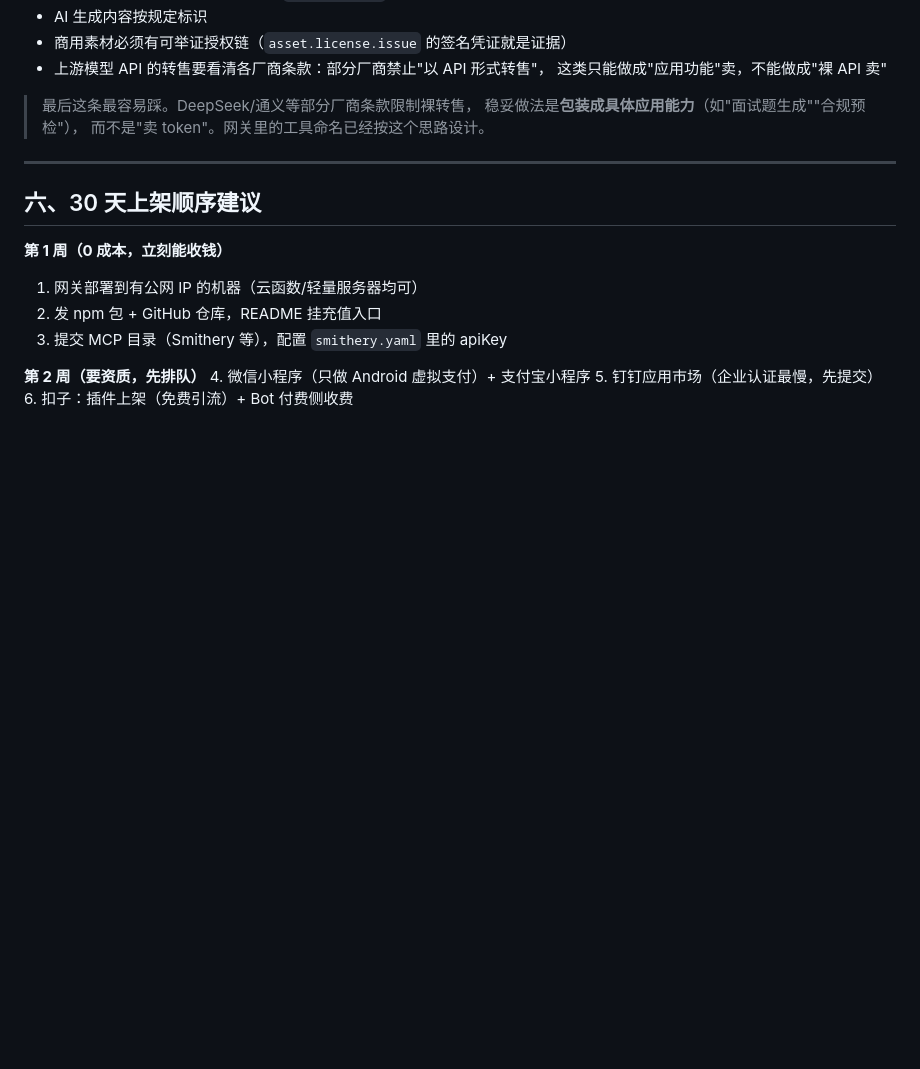
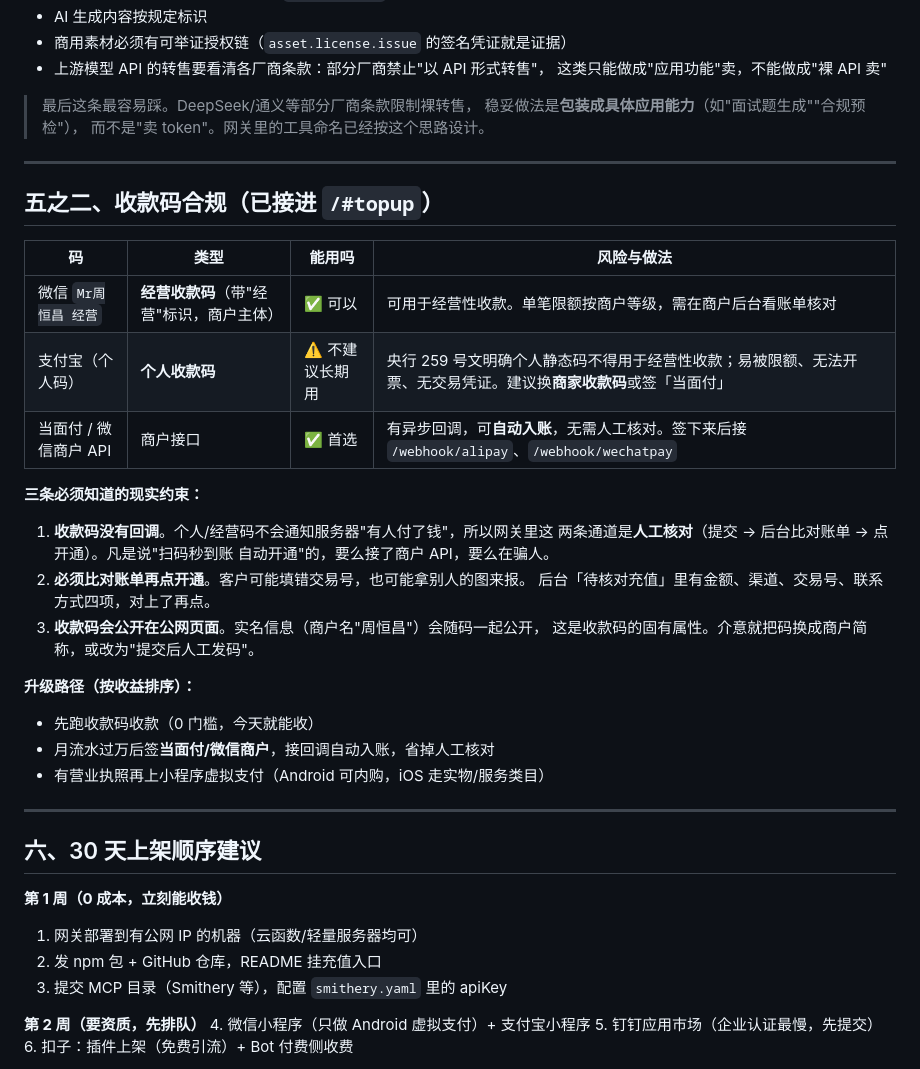
Before and after one commit to zhouhengchang/paypercall-mcp, a Markdown page: docs/上架与收费清单.md, the part around the change. Drawn GitHub-style; blank space fills up the shorter version.

Commit message:
feat(topup): self-service QR top-up with manual reconciliation
- Landing page /#topup: plan picker, QR channels, claim form
- POST /topup/claim with duplicate payer_ref guard (409)
- Admin panel: pending queue, one-click approve issues API key
- QR images gitignored (real name + payment info must not go public)
- scripts/topup_test.py: 25 end-to-end assertions, all passing

```diff
--- a/docs/上架与收费清单.md
+++ b/docs/上架与收费清单.md
@@ -138,6 +138,31 @@
 
 ---
 
+## 五之二、收款码合规（已接进 `/#topup`）
+
+| 码 | 类型 | 能用吗 | 风险与做法 |
+|---|---|---|---|
+| 微信 `Mr周恒昌 经营` | **经营收款码**（带"经营"标识，商户主体） | ✅ 可以 | 可用于经营性收款。单笔限额按商户等级，需在商户后台看账单核对 |
+| 支付宝（个人码） | **个人收款码** | ⚠️ 不建议长期用 | 央行 259 号文明确个人静态码不得用于经营性收款；易被限额、无法开票、无交易凭证。建议换**商家收款码**或签「当面付」 |
+| 当面付 / 微信商户 API | 商户接口 | ✅ 首选 | 有异步回调，可**自动入账**，无需人工核对。签下来后接 `/webhook/alipay`、`/webhook/wechatpay` |
+
+**三条必须知道的现实约束：**
+
+1. **收款码没有回调**。个人/经营码不会通知服务器"有人付了钱"，所以网关里这
+   两条通道是**人工核对**（提交 → 后台比对账单 → 点开通）。凡是说"扫码秒到账
+   自动开通"的，要么接了商户 API，要么在骗人。
+2. **必须比对账单再点开通**。客户可能填错交易号，也可能拿别人的图来报。
+   后台「待核对充值」里有金额、渠道、交易号、联系方式四项，对上了再点。
+3. **收款码会公开在公网页面**。实名信息（商户名"周恒昌"）会随码一起公开，
+   这是收款码的固有属性。介意就把码换成商户简称，或改为"提交后人工发码"。
+
+**升级路径（按收益排序）：**
+- 先跑收款码收款（0 门槛，今天就能收）
+- 月流水过万后签**当面付/微信商户**，接回调自动入账，省掉人工核对
+- 有营业执照再上小程序虚拟支付（Android 可内购，iOS 走实物/服务类目）
+
+---
+
 ## 六、30 天上架顺序建议
 
 **第 1 周（0 成本，立刻能收钱）**
```
